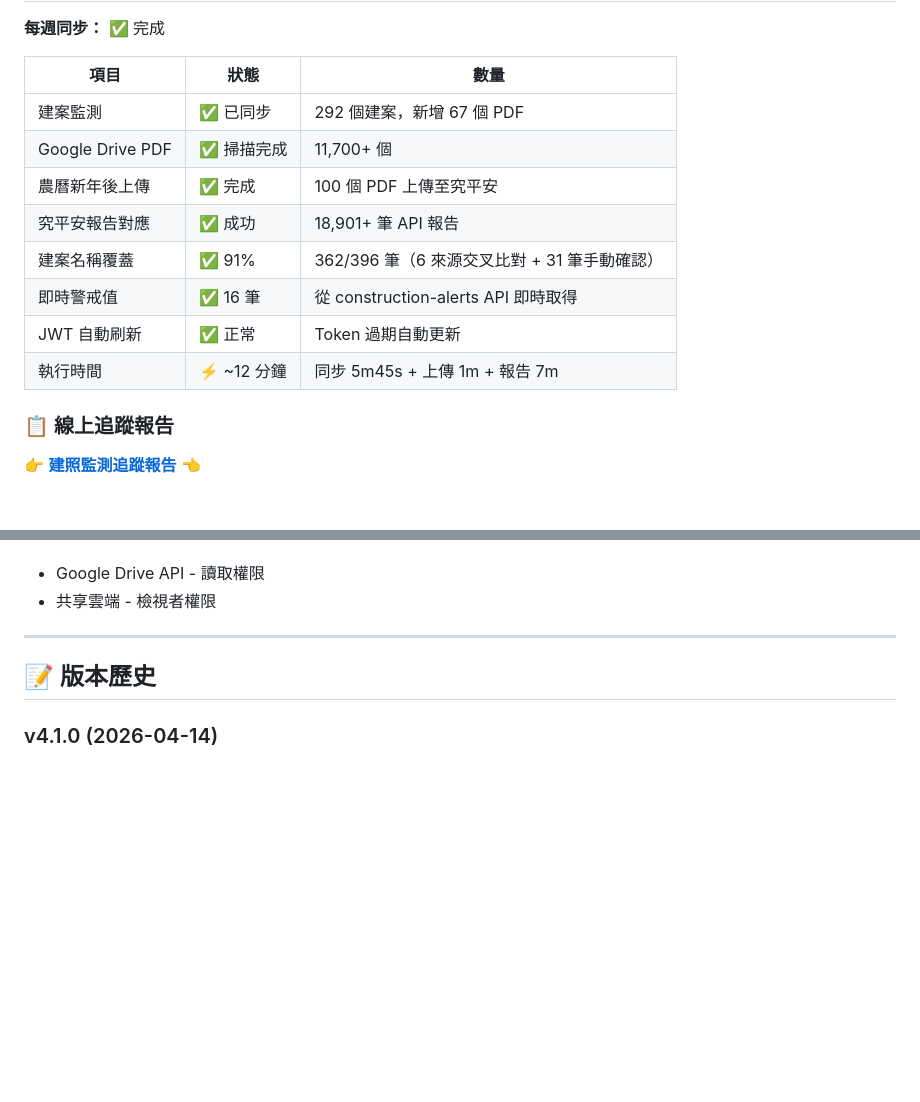
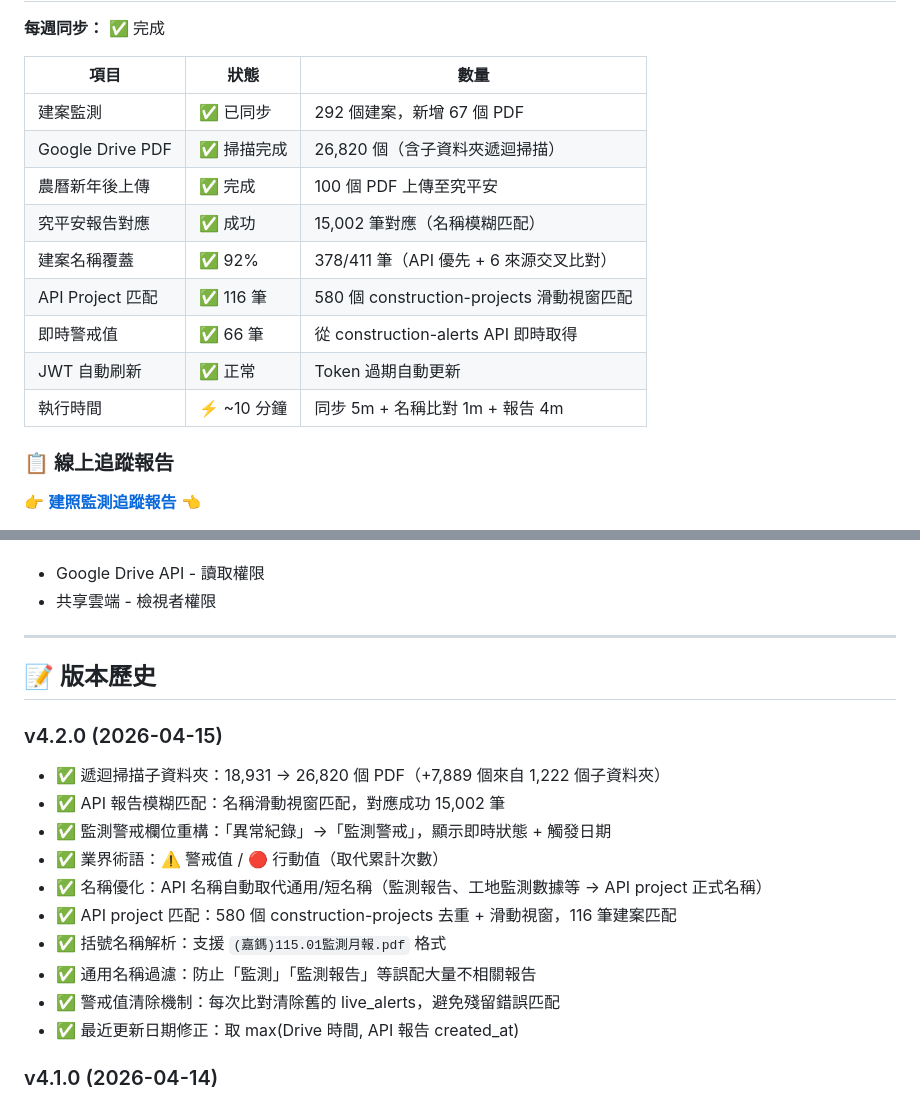
Before and after one commit to GeoThings/geoBingAn-pdf-sync-tool, a Markdown page: README.md, 2 parts joined by grey strips. Drawn GitHub-style; blank space fills up the shorter version.

Commit message:
Update docs for v4.2: subfolder scanning, name optimization, alert accuracy
Co-Authored-By: Claude Opus 4.6 (1M context) <noreply@anthropic.com>

```diff
--- a/README.md
+++ b/README.md
@@ -9,13 +9,14 @@
 | 項目 | 狀態 | 數量 |
 |---------|------|--------|
 | 建案監測 | ✅ 已同步 | 292 個建案，新增 67 個 PDF |
-| Google Drive PDF | ✅ 掃描完成 | 11,700+ 個 |
+| Google Drive PDF | ✅ 掃描完成 | 26,820 個（含子資料夾遞迴掃描） |
 | 農曆新年後上傳 | ✅ 完成 | 100 個 PDF 上傳至究平安 |
-| 究平安報告對應 | ✅ 成功 | 18,901+ 筆 API 報告 |
-| 建案名稱覆蓋 | ✅ 91% | 362/396 筆（6 來源交叉比對 + 31 筆手動確認） |
-| 即時警戒值 | ✅ 16 筆 | 從 construction-alerts API 即時取得 |
+| 究平安報告對應 | ✅ 成功 | 15,002 筆對應（名稱模糊匹配） |
+| 建案名稱覆蓋 | ✅ 92% | 378/411 筆（API 優先 + 6 來源交叉比對） |
+| API Project 匹配 | ✅ 116 筆 | 580 個 construction-projects 滑動視窗匹配 |
+| 即時警戒值 | ✅ 66 筆 | 從 construction-alerts API 即時取得 |
 | JWT 自動刷新 | ✅ 正常 | Token 過期自動更新 |
-| 執行時間 | ⚡ ~12 分鐘 | 同步 5m45s + 上傳 1m + 報告 7m |
+| 執行時間 | ⚡ ~10 分鐘 | 同步 5m + 名稱比對 1m + 報告 4m |
 
 ### 📋 線上追蹤報告
 
@@ -579,6 +580,18 @@ Service Account 只需要：
 
 ## 📝 版本歷史
 
+### v4.2.0 (2026-04-15)
+- ✅ 遞迴掃描子資料夾：18,931 → 26,820 個 PDF（+7,889 個來自 1,222 個子資料夾）
+- ✅ API 報告模糊匹配：名稱滑動視窗匹配，對應成功 15,002 筆
+- ✅ 監測警戒欄位重構：「異常紀錄」→「監測警戒」，顯示即時狀態 + 觸發日期
+- ✅ 業界術語：⚠️ 警戒值 / 🔴 行動值（取代累計次數）
+- ✅ 名稱優化：API 名稱自動取代通用/短名稱（監測報告、工地監測數據等 → API project 正式名稱）
+- ✅ API project 匹配：580 個 construction-projects 去重 + 滑動視窗，116 筆建案匹配
+- ✅ 括號名稱解析：支援 `(嘉鎷)115.01監測月報.pdf` 格式
+- ✅ 通用名稱過濾：防止「監測」「監測報告」等誤配大量不相關報告
+- ✅ 警戒值清除機制：每次比對清除舊的 live_alerts，避免殘留錯誤匹配
+- ✅ 最近更新日期修正：取 max(Drive 時間, API 報告 created_at)
+
 ### v4.1.0 (2026-04-14)
 - ✅ 新增 `match_permits.py`：6 來源交叉比對建案名稱（政府 PDF、Drive 資料夾、Drive PDF 檔名、API projects、API reports、API alerts）
 - ✅ 建案名稱覆蓋率 69% → 91%（362/396 筆）
```
Also changed, not shown: other parts of README.md (+2 -2 lines), docs/architecture.md (+14 -9 lines).
